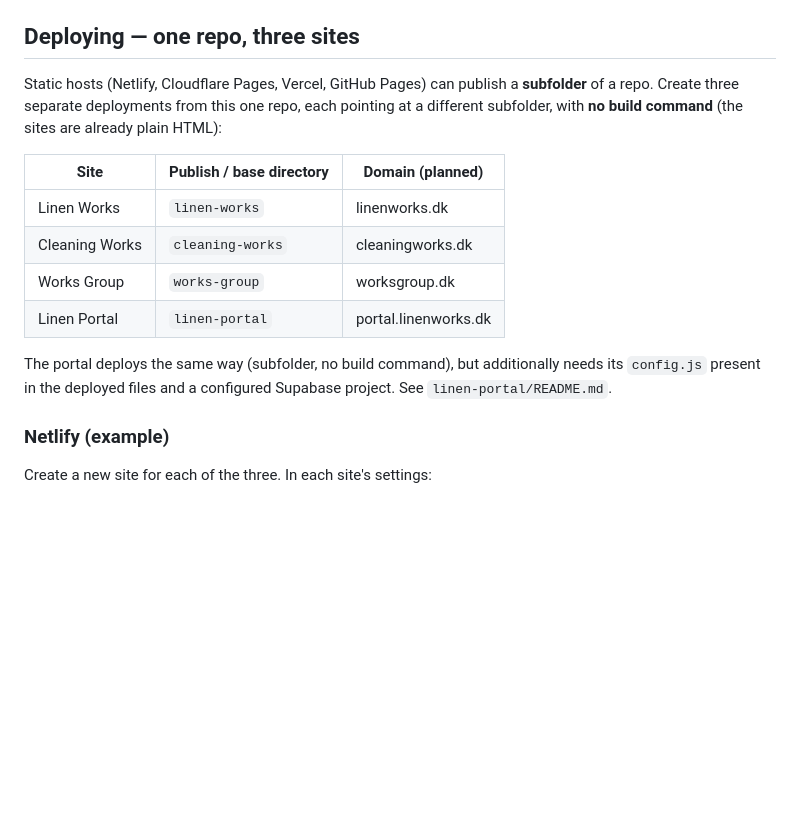
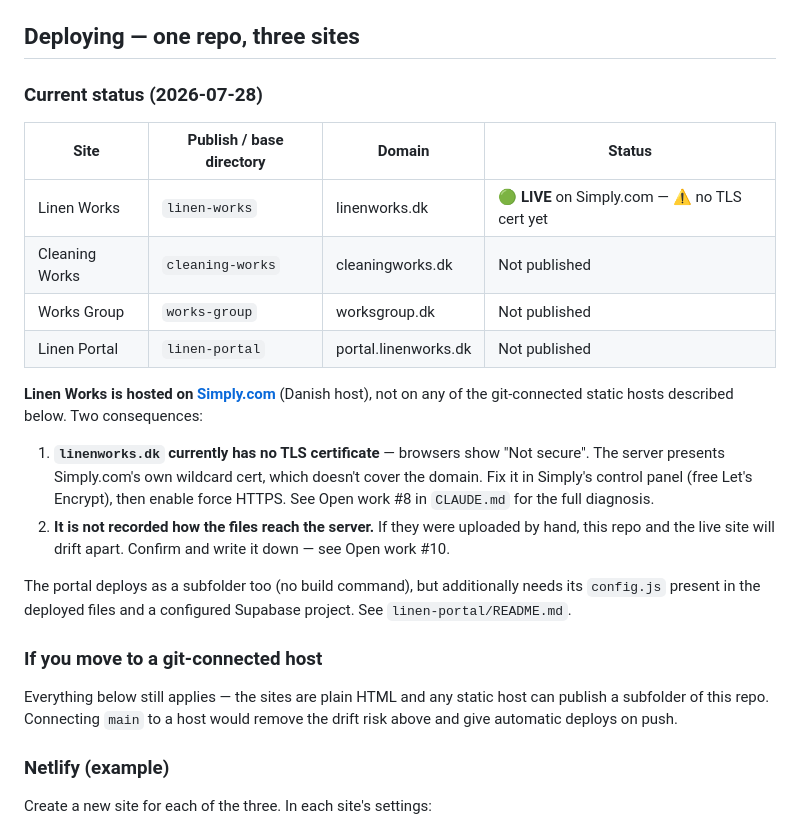
Before and after one commit to Controols/WorkGroup, a Markdown page: README.md, the part around the change. GitHub-like rendering; blank space fills up the shorter version.

```diff
--- a/README.md
+++ b/README.md
@@ -68,21 +68,35 @@ Open `http://localhost:8000` (defaults to `index.html`).
 
 ## Deploying — one repo, three sites
 
-Static hosts (Netlify, Cloudflare Pages, Vercel, GitHub Pages) can publish a
-**subfolder** of a repo. Create three separate deployments from this one repo, each
-pointing at a different subfolder, with **no build command** (the sites are already
-plain HTML):
+### Current status (2026-07-28)
 
-| Site           | Publish / base directory | Domain (planned)     |
-|----------------|--------------------------|----------------------|
-| Linen Works    | `linen-works`            | linenworks.dk        |
-| Cleaning Works | `cleaning-works`         | cleaningworks.dk     |
-| Works Group    | `works-group`            | worksgroup.dk        |
-| Linen Portal   | `linen-portal`           | portal.linenworks.dk |
+| Site           | Publish / base directory | Domain               | Status |
+|----------------|--------------------------|----------------------|--------|
+| Linen Works    | `linen-works`            | linenworks.dk        | 🟢 **LIVE** on Simply.com — ⚠️ no TLS cert yet |
+| Cleaning Works | `cleaning-works`         | cleaningworks.dk     | Not published |
+| Works Group    | `works-group`            | worksgroup.dk        | Not published |
+| Linen Portal   | `linen-portal`           | portal.linenworks.dk | Not published |
 
-The portal deploys the same way (subfolder, no build command), but additionally
-needs its `config.js` present in the deployed files and a configured Supabase
-project. See `linen-portal/README.md`.
+**Linen Works is hosted on [Simply.com](https://simply.com)** (Danish host), not on
+any of the git-connected static hosts described below. Two consequences:
+
+1. **`linenworks.dk` currently has no TLS certificate** — browsers show "Not secure".
+   The server presents Simply.com's own wildcard cert, which doesn't cover the domain.
+   Fix it in Simply's control panel (free Let's Encrypt), then enable force HTTPS.
+   See Open work #8 in `CLAUDE.md` for the full diagnosis.
+2. **It is not recorded how the files reach the server.** If they were uploaded by
+   hand, this repo and the live site will drift apart. Confirm and write it down —
+   see Open work #10.
+
+The portal deploys as a subfolder too (no build command), but additionally needs its
+`config.js` present in the deployed files and a configured Supabase project. See
+`linen-portal/README.md`.
+
+### If you move to a git-connected host
+
+Everything below still applies — the sites are plain HTML and any static host can
+publish a subfolder of this repo. Connecting `main` to a host would remove the drift
+risk above and give automatic deploys on push.
 
 ### Netlify (example)
 Create a new site for each of the three. In each site's settings:
```
Also changed, not shown: CLAUDE.md (+72 -14 lines).
